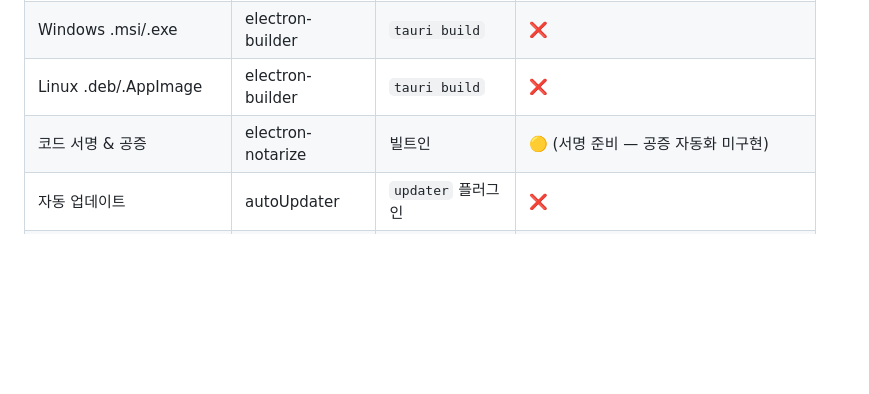
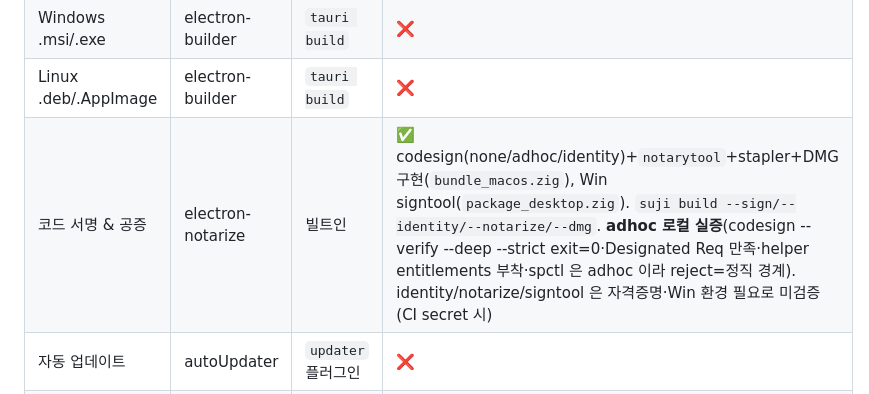
Before and after one commit to ohah/suji, a Markdown page: docs/PLAN.md, the part around the change. GitHub-like rendering; blank space fills up the shorter version.

Commit message:
docs(plan): 코드서명 표기 정정 — notarize 구현됨 + adhoc 로컬 실증
PLAN.md:1339 "🟡 공증 자동화 미구현" 이 실제 코드와 불일치 →
정정: codesign(none/adhoc/identity)+notarytool+stapler+DMG 구현
(bundle_macos.zig), Win signtool(package_desktop.zig), suji build
--sign/--identity/--notarize/--dmg.

adhoc 로컬 실증(인증서 불요): suji build --sign=adhoc 로 실제 .app
생성 → codesign --verify --deep --strict exit=0(CEF Framework·Helper
4개·.app valid on disk + Designated Requirement 만족), helper
entitlements(app-sandbox/allow-jit) 자동 부착 확인, spctl --assess
rejected = adhoc Gatekeeper 미통과(identity+notarize 필요)라는 정직
경계 실증. identity/notarize/Win signtool 은 Apple Developer 인증서·
키체인·Apple ID / Windows 환경 필요로 미검증(CI secret 보유 시) —
모바일 실기기와 동일한 정직 경계.

문서만(코드 무변, 빌드 산출물 .app 정리).

Co-Authored-By: Claude Opus 4.7 (1M context) <noreply@anthropic.com>

```diff
--- a/docs/PLAN.md
+++ b/docs/PLAN.md
@@ -1336,7 +1336,7 @@ suji build → 결과물:
 | macOS .app 번들 | electron-builder | `tauri build` | ✅ (`bundle_macos.zig`, Helper 4개, Info.plist) |
 | Windows .msi/.exe | electron-builder | `tauri build` | ❌ |
 | Linux .deb/.AppImage | electron-builder | `tauri build` | ❌ |
-| 코드 서명 & 공증 | electron-notarize | 빌트인 | 🟡 (서명 준비 — 공증 자동화 미구현) |
+| 코드 서명 & 공증 | electron-notarize | 빌트인 | ✅ codesign(none/adhoc/identity)+`notarytool`+stapler+DMG 구현(`bundle_macos.zig`), Win signtool(`package_desktop.zig`). `suji build --sign/--identity/--notarize/--dmg`. **adhoc 로컬 실증**(codesign --verify --deep --strict exit=0·Designated Req 만족·helper entitlements 부착·spctl 은 adhoc 이라 reject=정직 경계). identity/notarize/signtool 은 자격증명·Win 환경 필요로 미검증(CI secret 시) |
 | 자동 업데이트 | autoUpdater | `updater` 플러그인 | ❌ |
 | GitHub Releases CI 자동 빌드 | 사용자 직접 | 공식 actions | ❌ |
 | Homebrew tap | 사용자 직접 | -- | ❌ (CLAUDE.md "예정") |
```
